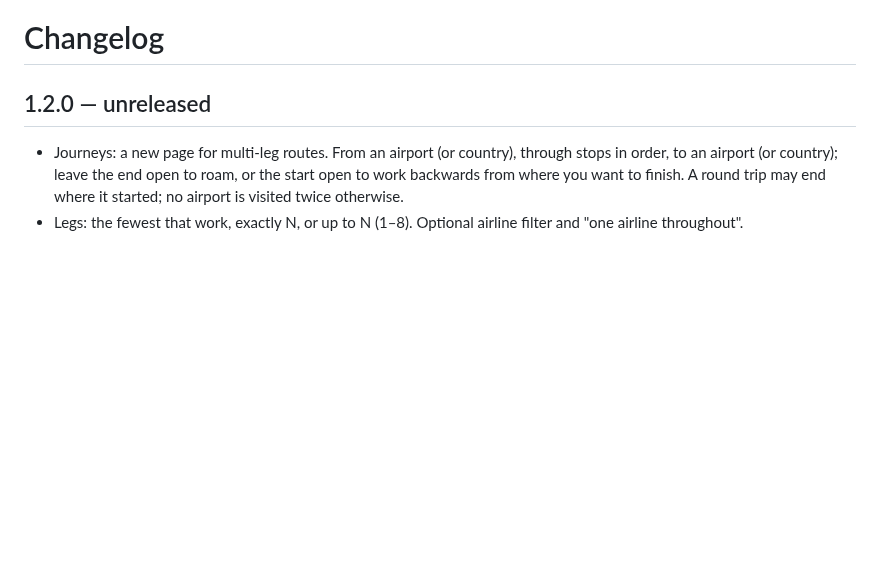
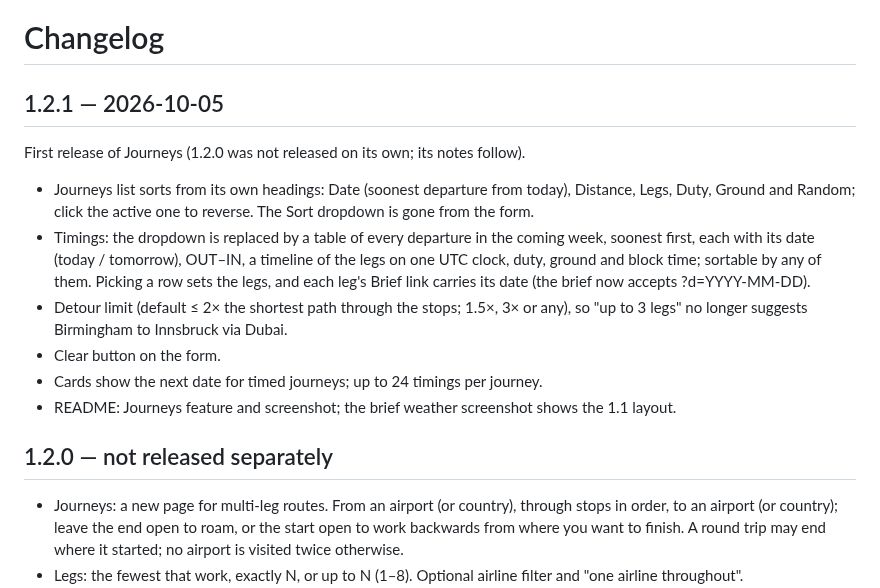
Before and after one commit to redomar/ofp-planner, a Markdown page: CHANGELOG.md, the part around the change. GitHub-like rendering; blank space fills up the shorter version.

```diff
--- a/CHANGELOG.md
+++ b/CHANGELOG.md
@@ -1,6 +1,17 @@
 # Changelog
 
-## 1.2.0 — unreleased
+## 1.2.1 — 2026-10-05
+
+First release of Journeys (1.2.0 was not released on its own; its notes follow).
+
+- Journeys list sorts from its own headings: Date (soonest departure from today), Distance, Legs, Duty, Ground and Random; click the active one to reverse. The Sort dropdown is gone from the form.
+- Timings: the dropdown is replaced by a table of every departure in the coming week, soonest first, each with its date (today / tomorrow), OUT–IN, a timeline of the legs on one UTC clock, duty, ground and block time; sortable by any of them. Picking a row sets the legs, and each leg's Brief link carries its date (the brief now accepts ?d=YYYY-MM-DD).
+- Detour limit (default ≤ 2× the shortest path through the stops; 1.5×, 3× or any), so "up to 3 legs" no longer suggests Birmingham to Innsbruck via Dubai.
+- Clear button on the form.
+- Cards show the next date for timed journeys; up to 24 timings per journey.
+- README: Journeys feature and screenshot; the brief weather screenshot shows the 1.1 layout.
+
+## 1.2.0 — not released separately
 
 - Journeys: a new page for multi-leg routes. From an airport (or country), through stops in order, to an airport (or country); leave the end open to roam, or the start open to work backwards from where you want to finish. A round trip may end where it started; no airport is visited twice otherwise.
 - Legs: the fewest that work, exactly N, or up to N (1–8). Optional airline filter and "one airline throughout".
```
Also changed, not shown: README.md (+14 -7 lines), docs/HANDOVER.md (+7 -2 lines), docs/screenshots/brief-weather.png, docs/screenshots/journeys.png (added), 9 other files.
